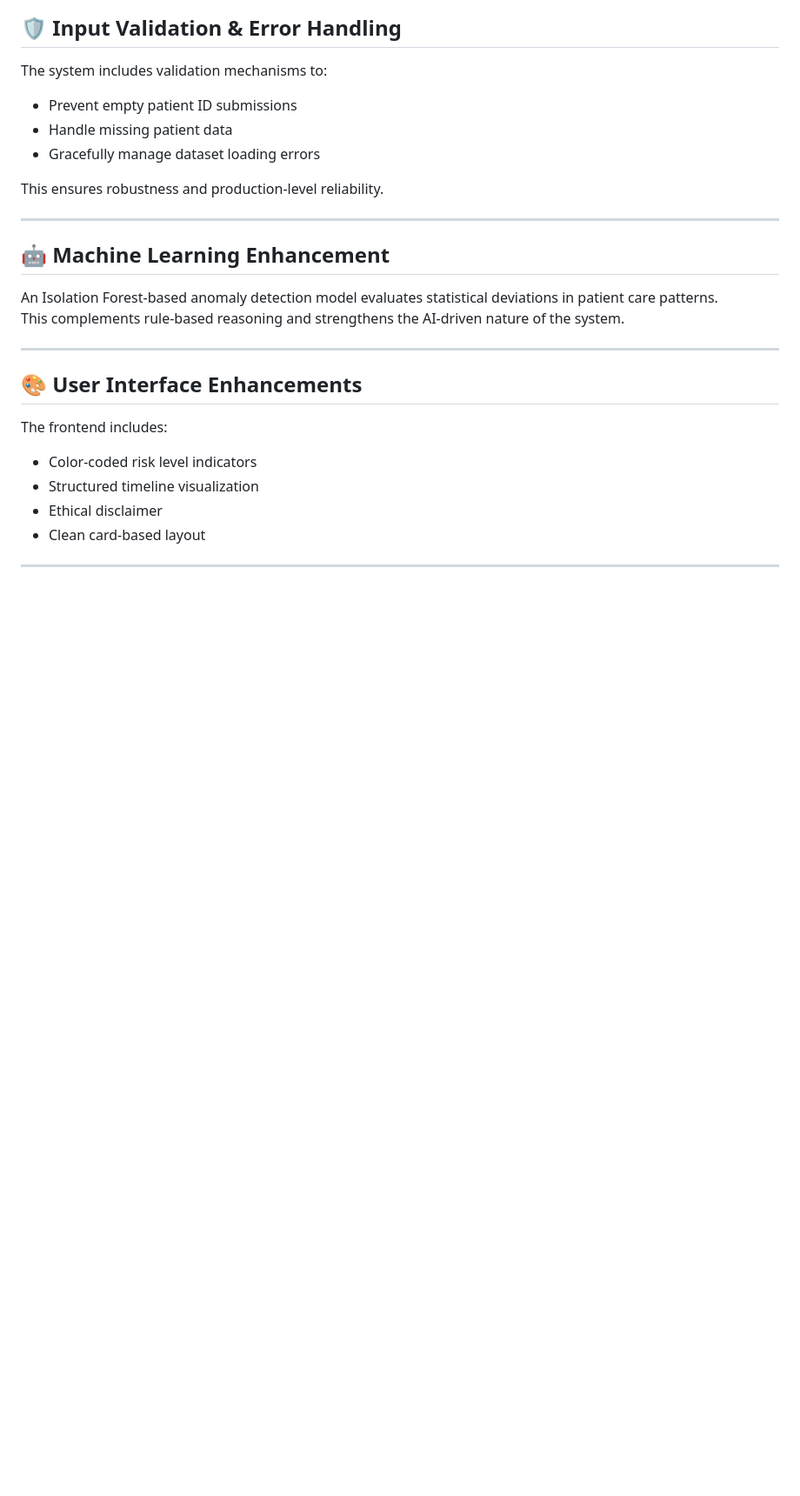
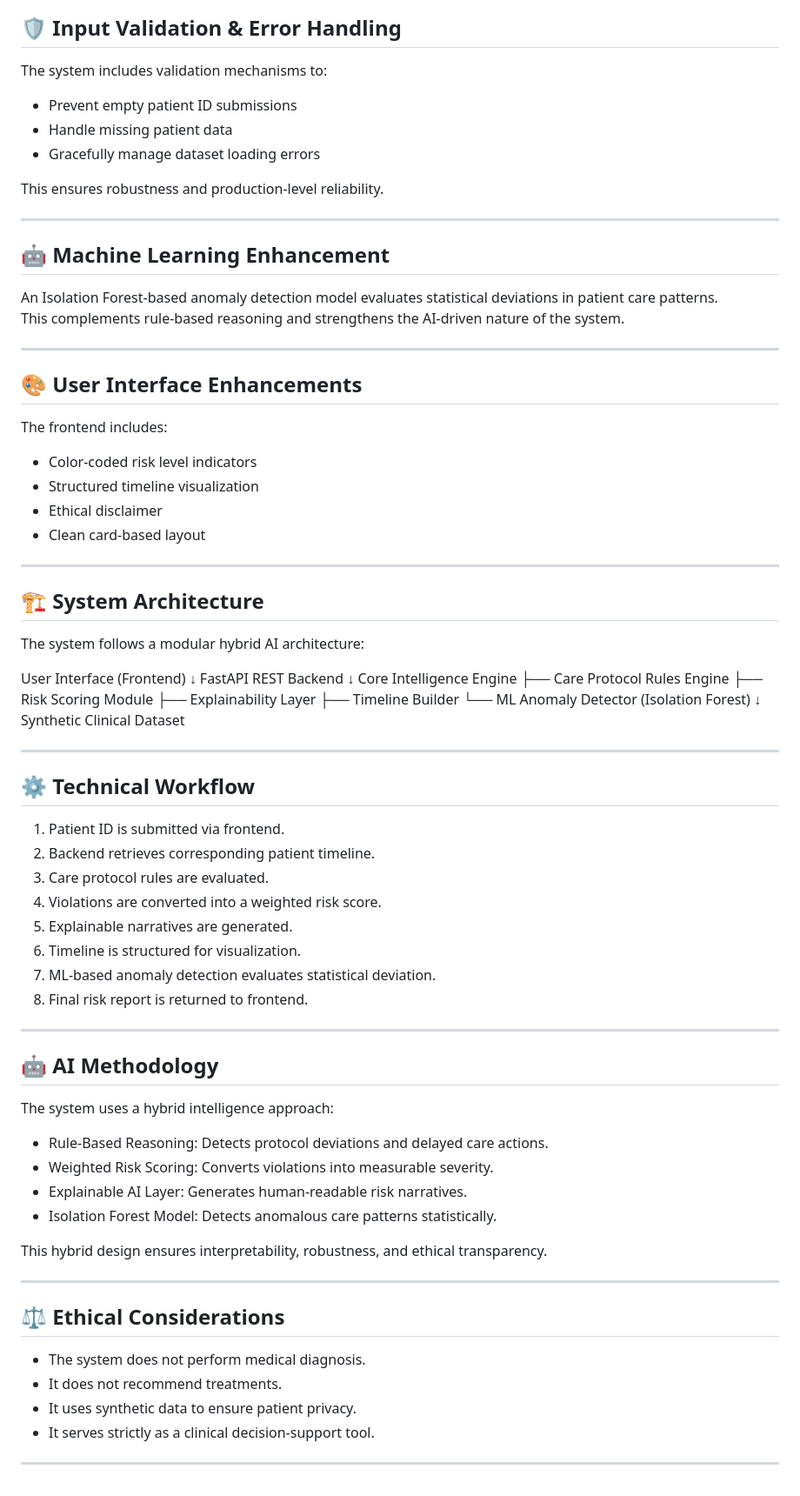
Before and after one commit to Sukhjas1314/AI-Medical-Risk-Pattern-Detector, a Markdown page: README.md, the part around the change. Shown at 87% size. Drawn GitHub-style; blank space fills up the shorter version.

```diff
--- a/README.md
+++ b/README.md
@@ -246,3 +246,57 @@ The frontend includes:
 - Clean card-based layout
 
 ---
+
+## 🏗️ System Architecture
+
+The system follows a modular hybrid AI architecture:
+
+User Interface (Frontend)
+        ↓
+FastAPI REST Backend
+        ↓
+Core Intelligence Engine
+        ├── Care Protocol Rules Engine
+        ├── Risk Scoring Module
+        ├── Explainability Layer
+        ├── Timeline Builder
+        └── ML Anomaly Detector (Isolation Forest)
+        ↓
+Synthetic Clinical Dataset
+
+---
+
+## ⚙️ Technical Workflow
+
+1. Patient ID is submitted via frontend.
+2. Backend retrieves corresponding patient timeline.
+3. Care protocol rules are evaluated.
+4. Violations are converted into a weighted risk score.
+5. Explainable narratives are generated.
+6. Timeline is structured for visualization.
+7. ML-based anomaly detection evaluates statistical deviation.
+8. Final risk report is returned to frontend.
+
+---
+
+## 🤖 AI Methodology
+
+The system uses a hybrid intelligence approach:
+
+- Rule-Based Reasoning: Detects protocol deviations and delayed care actions.
+- Weighted Risk Scoring: Converts violations into measurable severity.
+- Explainable AI Layer: Generates human-readable risk narratives.
+- Isolation Forest Model: Detects anomalous care patterns statistically.
+
+This hybrid design ensures interpretability, robustness, and ethical transparency.
+
+---
+
+## ⚖️ Ethical Considerations
+
+- The system does not perform medical diagnosis.
+- It does not recommend treatments.
+- It uses synthetic data to ensure patient privacy.
+- It serves strictly as a clinical decision-support tool.
+
+---
```
